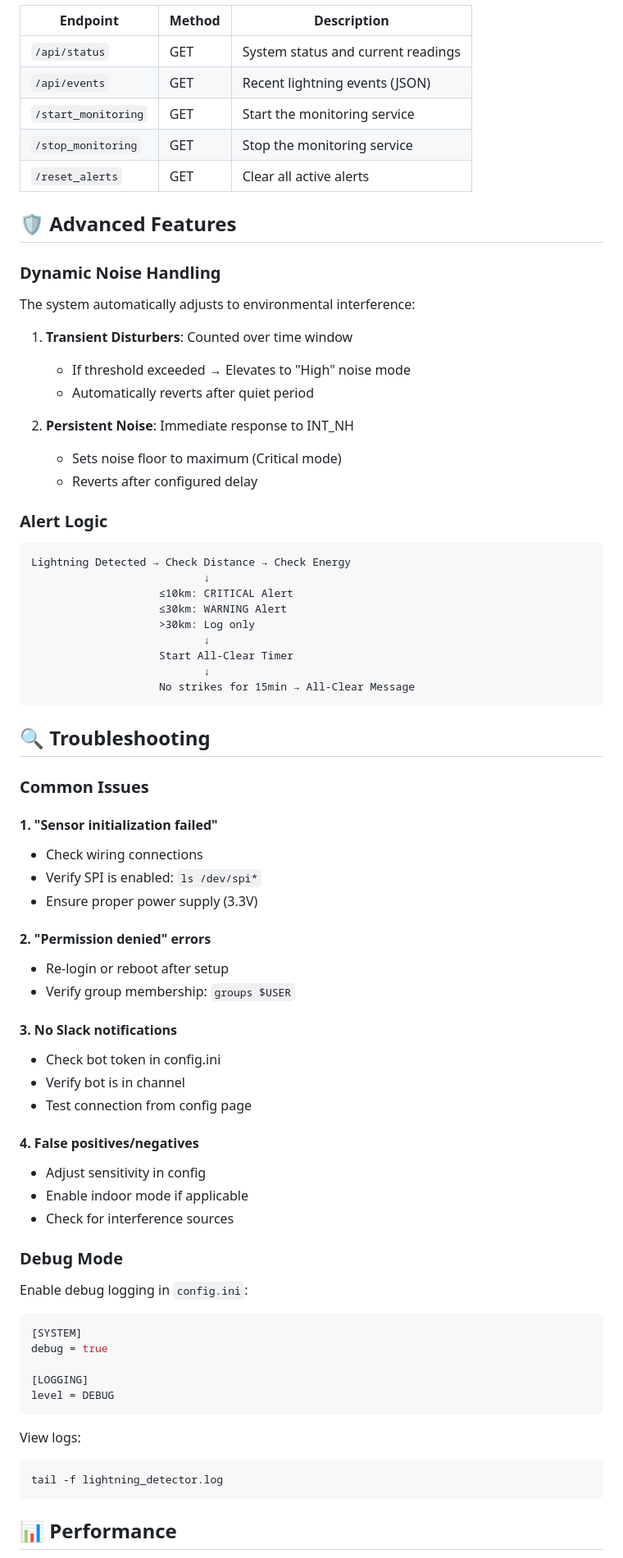
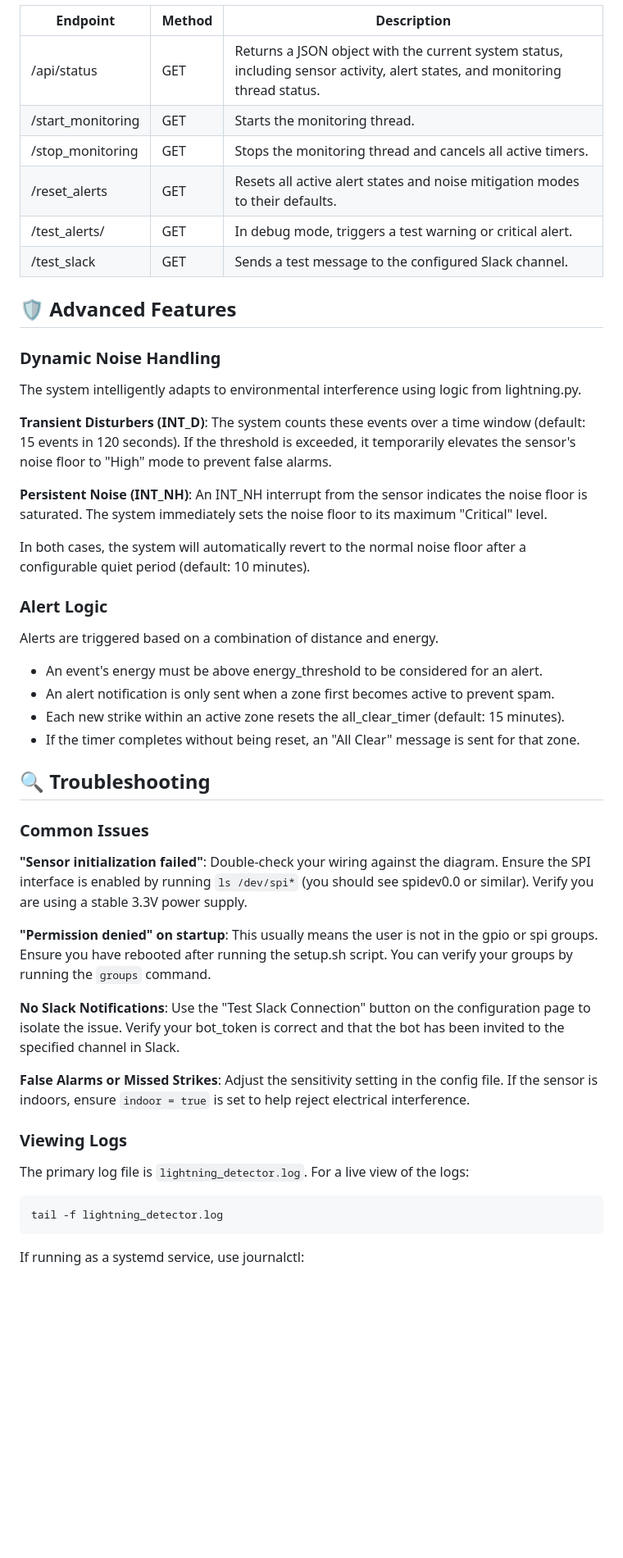
Before and after one commit to CastleLabs/Lightning-v2, a Markdown page: README.md, the part around the change printed below. Shown: that part at 82% size. Drawn GitHub-style; blank space fills up the shorter version.

````diff
--- a/README.md
+++ b/README.md
@@ -188,78 +170,53 @@ http://YOUR_RASPBERRY_PI_IP:5000
 
 | Endpoint | Method | Description |
 |----------|--------|-------------|
-| `/api/status` | GET | System status and current readings |
-| `/api/events` | GET | Recent lightning events (JSON) |
-| `/start_monitoring` | GET | Start the monitoring service |
-| `/stop_monitoring` | GET | Stop the monitoring service |
-| `/reset_alerts` | GET | Clear all active alerts |
+| /api/status | GET | Returns a JSON object with the current system status, including sensor activity, alert states, and monitoring thread status. |
+| /start_monitoring | GET | Starts the monitoring thread. |
+| /stop_monitoring | GET | Stops the monitoring thread and cancels all active timers. |
+| /reset_alerts | GET | Resets all active alert states and noise mitigation modes to their defaults. |
+| /test_alerts/<type> | GET | In debug mode, triggers a test warning or critical alert. |
+| /test_slack | GET | Sends a test message to the configured Slack channel. |
 
 ## 🛡️ Advanced Features
 
 ### Dynamic Noise Handling
 
-The system automatically adjusts to environmental interference:
+The system intelligently adapts to environmental interference using logic from lightning.py.
 
-1. **Transient Disturbers**: Counted over time window
-   - If threshold exceeded → Elevates to "High" noise mode
-   - Automatically reverts after quiet period
+**Transient Disturbers (INT_D)**: The system counts these events over a time window (default: 15 events in 120 seconds). If the threshold is exceeded, it temporarily elevates the sensor's noise floor to "High" mode to prevent false alarms.
 
-2. **Persistent Noise**: Immediate response to INT_NH
-   - Sets noise floor to maximum (Critical mode)
-   - Reverts after configured delay
+**Persistent Noise (INT_NH)**: An INT_NH interrupt from the sensor indicates the noise floor is saturated. The system immediately sets the noise floor to its maximum "Critical" level.
+
+In both cases, the system will automatically revert to the normal noise floor after a configurable quiet period (default: 10 minutes).
 
 ### Alert Logic
 
-```
-Lightning Detected → Check Distance → Check Energy
-                           ↓
-                    ≤10km: CRITICAL Alert
-                    ≤30km: WARNING Alert
-                    >30km: Log only
-                           ↓
-                    Start All-Clear Timer
-                           ↓
-                    No strikes for 15min → All-Clear Message
-```
+Alerts are triggered based on a combination of distance and energy.
+
+- An event's energy must be above energy_threshold to be considered for an alert.
+- An alert notification is only sent when a zone first becomes active to prevent spam.
+- Each new strike within an active zone resets the all_clear_timer (default: 15 minutes).
+- If the timer completes without being reset, an "All Clear" message is sent for that zone.
 
 ## 🔍 Troubleshooting
 
 ### Common Issues
 
-#### 1. "Sensor initialization failed"
-- Check wiring connections
-- Verify SPI is enabled: `ls /dev/spi*`
-- Ensure proper power supply (3.3V)
+**"Sensor initialization failed"**: Double-check your wiring against the diagram. Ensure the SPI interface is enabled by running `ls /dev/spi*` (you should see spidev0.0 or similar). Verify you are using a stable 3.3V power supply.
 
-#### 2. "Permission denied" errors
-- Re-login or reboot after setup
-- Verify group membership: `groups $USER`
+**"Permission denied" on startup**: This usually means the user is not in the gpio or spi groups. Ensure you have rebooted after running the setup.sh script. You can verify your groups by running the `groups` command.
 
-#### 3. No Slack notifications
-- Check bot token in config.ini
-- Verify bot is in channel
-- Test connection from config page
+**No Slack Notifications**: Use the "Test Slack Connection" button on the configuration page to isolate the issue. Verify your bot_token is correct and that the bot has been invited to the specified channel in Slack.
 
-#### 4. False positives/negatives
-- Adjust sensitivity in config
-- Enable indoor mode if applicable
-- Check for interference sources
+**False Alarms or Missed Strikes**: Adjust the sensitivity setting in the config file. If the sensor is indoors, ensure `indoor = true` is set to help reject electrical interference.
 
-### Debug Mode
+### Viewing Logs
 
-Enable debug logging in `config.ini`:
-```ini
-[SYSTEM]
-debug = true
+The primary log file is `lightning_detector.log`. For a live view of the logs:
 
-[LOGGING]
-level = DEBUG
-```
-
-View logs:
 ```bash
 tail -f lightning_detector.log
 ```
 
-## 📊 Performance
+If running as a systemd service, use journalctl:
 
````
Also changed, not shown: other parts of README.md (+86 -140 lines).
